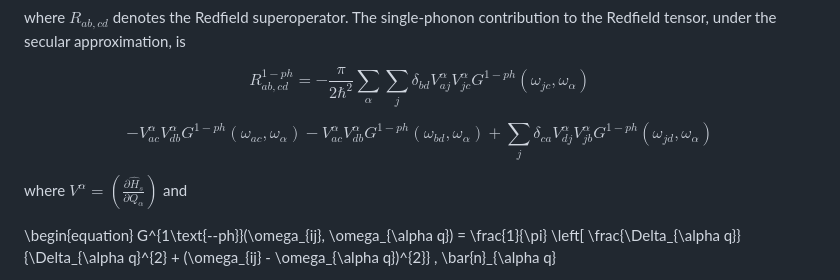
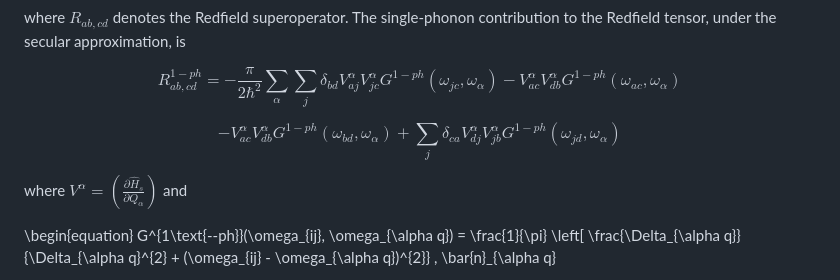
Before and after one commit to victorchanglee/SpinVibe, a Markdown page: paper.md, the part around the change. Rendered like a GitHub page.

```diff
--- a/paper.md
+++ b/paper.md
@@ -135,10 +135,10 @@ contribution to the Redfield tensor, under the secular approximation, is
 
 $$
 R^{1-ph}_{ab,cd} = -\frac{\pi}{2 \hbar^2} \sum_{\alpha}  \sum_{j} \delta_{bd} V^{\alpha}_{aj} V^{\alpha}_{jc} G^{1-ph}(\omega_{jc}, \omega_{\alpha})
+-V^{\alpha}_{ac} V^{\alpha}_{db} G^{1-ph}(\omega_{ac}, \omega_{\alpha})
 $$
 
 $$
--V^{\alpha}_{ac} V^{\alpha}_{db} G^{1-ph}(\omega_{ac}, \omega_{\alpha})
 -V^{\alpha}_{ac} V^{\alpha}_{db} G^{1-ph}(\omega_{bd}, \omega_{\alpha})
 + \sum_{j} \delta_{ca} V^{\alpha}_{dj} V^{\alpha}_{jb} G^{1-ph}(\omega_{jd}, \omega_{\alpha})
 $$
```
